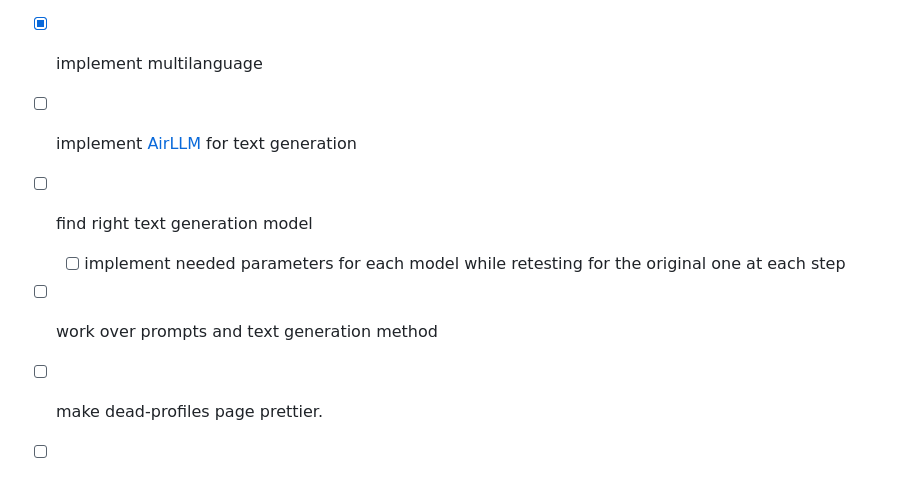
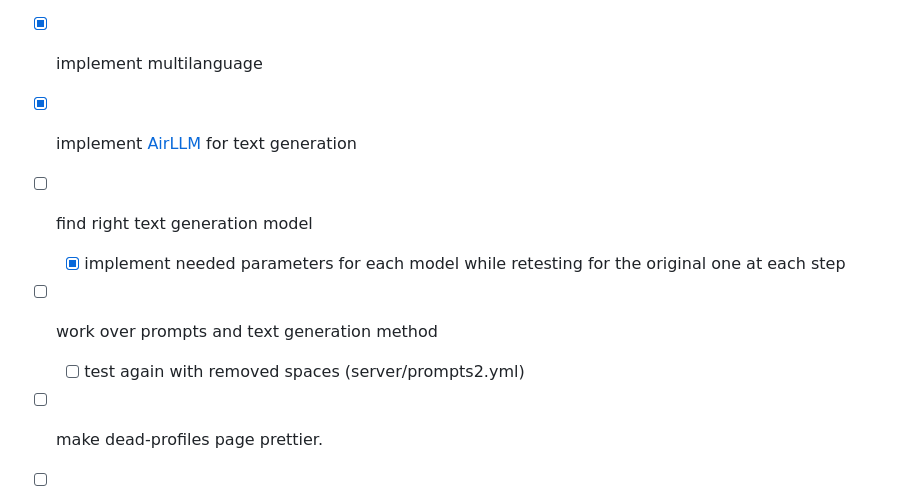
Before and after one commit to salty-muffin/expired-user-session, a Markdown page: README.md, the part around the change. Drawn GitHub-style.

Commit message:
updated todo

```diff
--- a/README.md
+++ b/README.md
@@ -42,9 +42,10 @@ to qualtize some models (e. g. OPT) for CTranslate2 in 8bit activation scales sh
   - currently fails due to vram limits (why?).
 - [x] pick right whisper model
 - [x] implement multilanguage
-- [ ] implement [AirLLM](https://github.com/lyogavin/airllm) for text generation
+- [x] implement [AirLLM](https://github.com/lyogavin/airllm) for text generation
 - [ ] find right text generation model
-  - [ ] implement needed parameters for each model while retesting for the original one at each step
+  - [x] implement needed parameters for each model while retesting for the original one at each step
 - [ ] work over prompts and text generation method
+  - [ ] test again with removed spaces (server/prompts2.yml)
 - [ ] make dead-profiles page prettier.
 - [ ] backup models, etc. (especially if using original bark).
```
